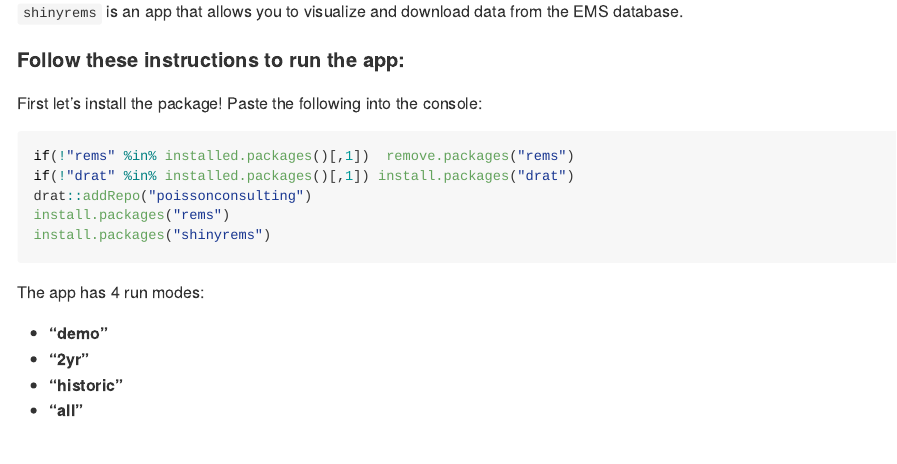
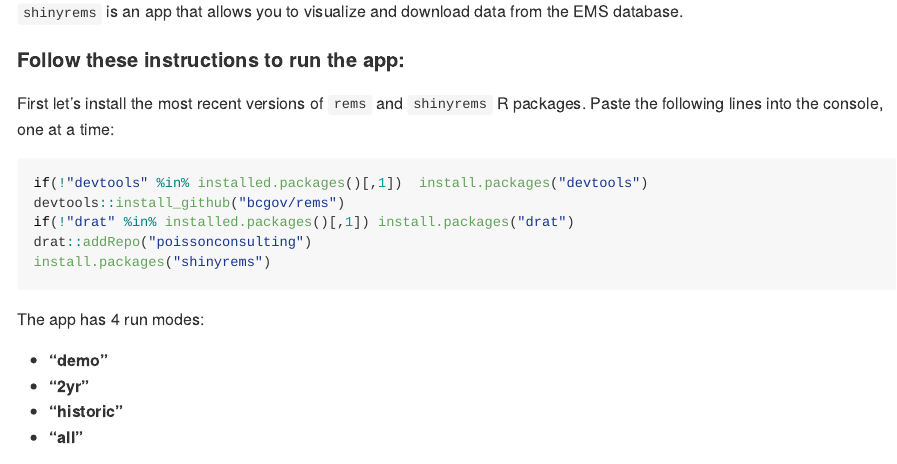
Before and after one commit to bcgov/shinyrems, an R Markdown document (README.Rmd): the page in a window 1100 px wide, from 110 px down. The pictures show the output file README.md that the author committed with the source, drawn offline in the style of GitHub; badge pictures from the web are left out.

Commit message:
install rems in instructions

````diff
--- a/README.Rmd
+++ b/README.Rmd
@@ -21,12 +21,12 @@ knitr::opts_chunk$set(
 
 #### Follow these instructions to run the app:
 
-First let's install the package! Paste the following into the console:
+First let's install the most recent versions of `rems` and `shinyrems` R packages. Paste the following lines into the console, one at a time:
 ``` r
-if(!"rems" %in% installed.packages()[,1])  remove.packages("rems")
+if(!"devtools" %in% installed.packages()[,1])  install.packages("devtools")
+devtools::install_github("bcgov/rems")
 if(!"drat" %in% installed.packages()[,1]) install.packages("drat")
 drat::addRepo("poissonconsulting")
-install.packages("rems")
 install.packages("shinyrems")
 ```
 
````
Also changed, not shown: README.md.
